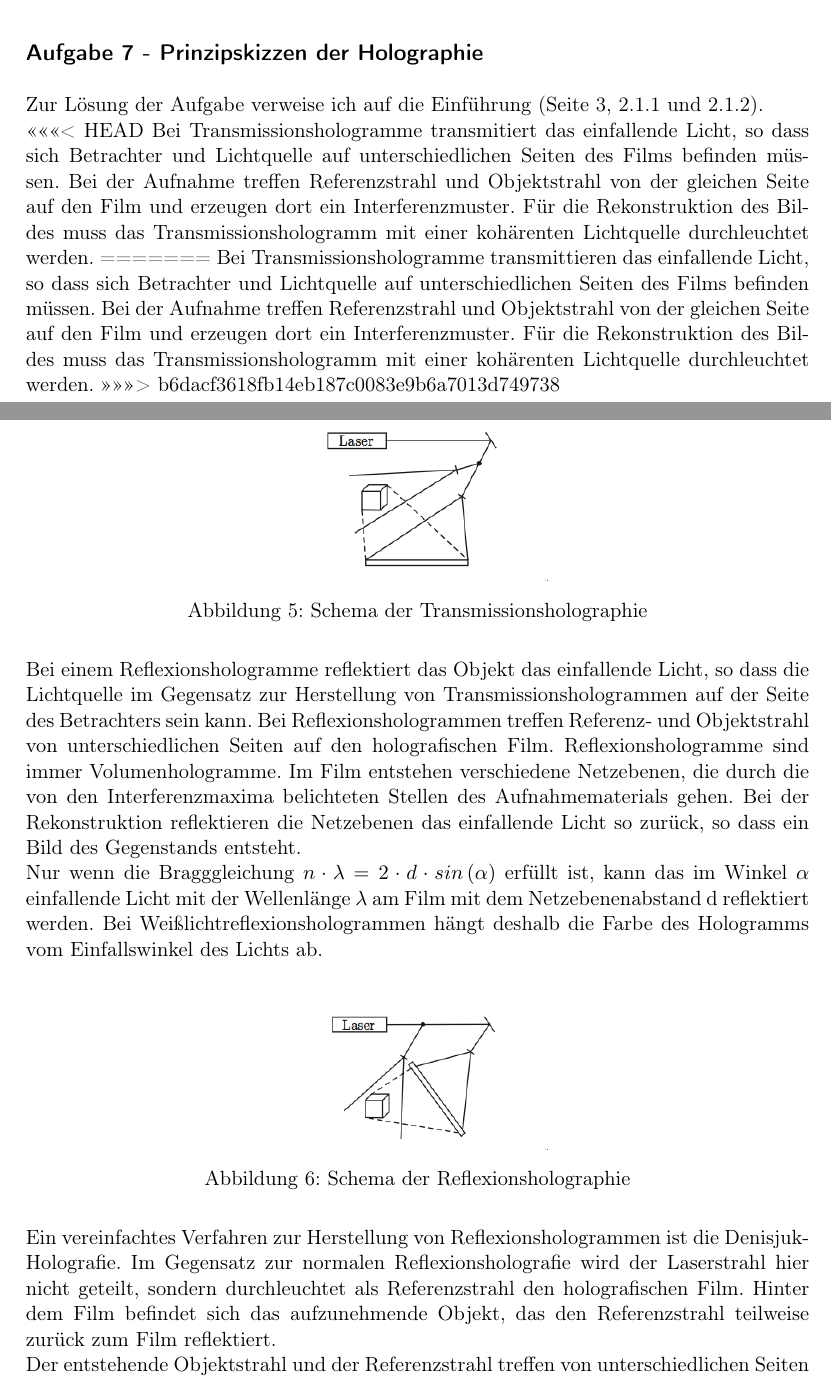
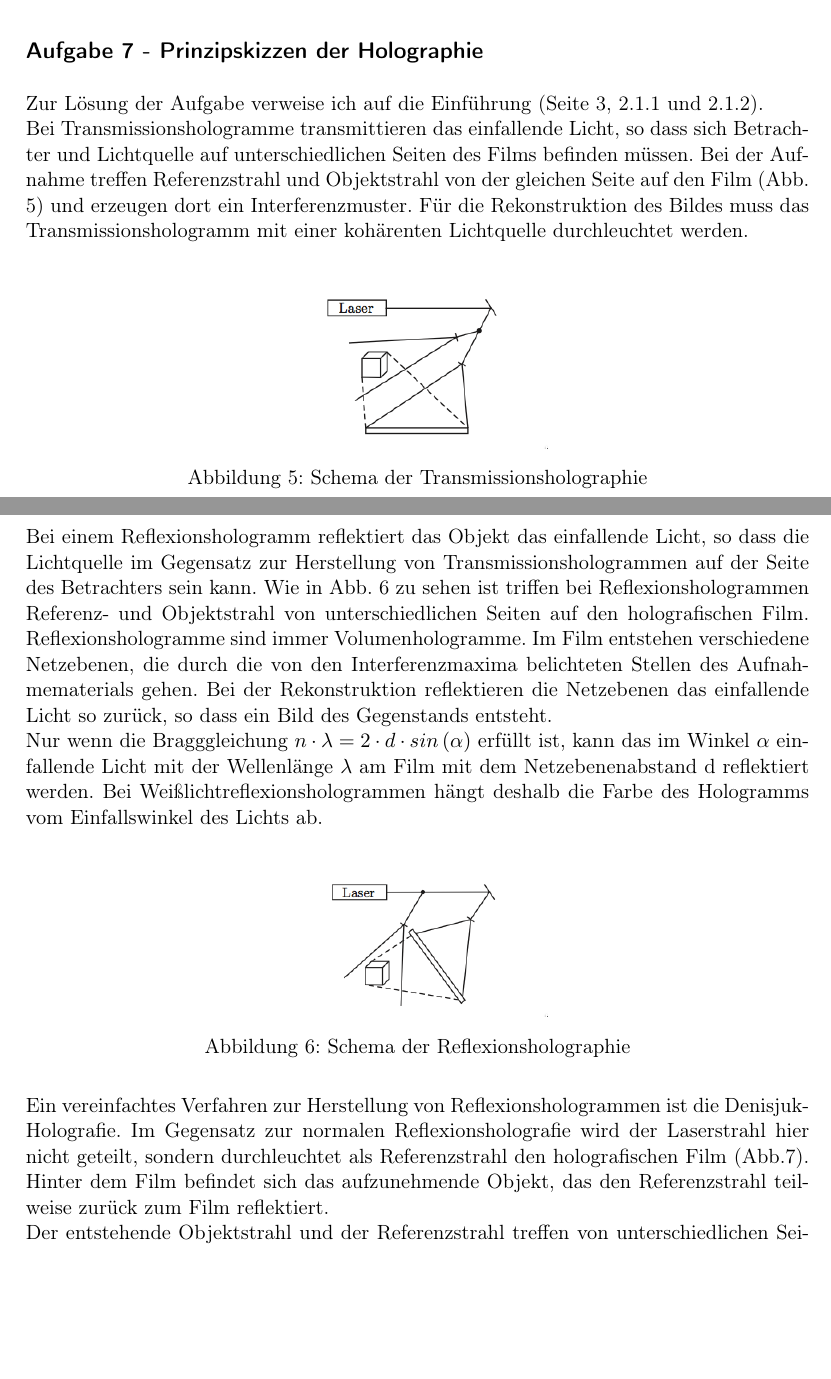
Before and after one commit to dominikwille/fp, a LaTeX document (holo/holo.tex, which reads holo/aufgabe7.tex): two parts of pages 13 and 14 of 19, joined at a grey line, cut so that both start at the same text, the shorter picture padded with empty space. Compiled offline with pdfLaTeX.

Commit message:
Aufgabe 7 endgültig

```diff
--- a/holo/aufgabe7.tex
+++ b/holo/aufgabe7.tex
@@ -1,19 +1,15 @@
 \subsection*{Aufgabe 7 - Prinzipskizzen der Holographie}
 Zur Lösung der Aufgabe verweise ich auf die Einführung (Seite 3, 2.1.1 und 2.1.2). \\
-<<<<<<< HEAD
-Bei Transmissionshologramme transmitiert das einfallende Licht, so dass sich Betrachter und Lichtquelle auf unterschiedlichen Seiten des Films befinden müssen. Bei der Aufnahme treffen Referenzstrahl und Objektstrahl von der gleichen Seite auf den Film und erzeugen dort ein Interferenzmuster. Für die Rekonstruktion des Bildes muss das Transmissionshologramm mit einer kohärenten Lichtquelle durchleuchtet werden.
-=======
-Bei Transmissionshologramme transmittieren das einfallende Licht, so dass sich Betrachter und Lichtquelle auf unterschiedlichen Seiten des Films befinden müssen. Bei der Aufnahme treffen Referenzstrahl und Objektstrahl von der gleichen Seite auf den Film und erzeugen dort ein Interferenzmuster. Für die Rekonstruktion des Bildes muss das Transmissionshologramm mit einer kohärenten Lichtquelle durchleuchtet werden.
->>>>>>> b6dacf3618fb14eb187c0083e9b6a7013d749738
+Bei Transmissionshologramme transmittieren das einfallende Licht, so dass sich Betrachter und Lichtquelle auf unterschiedlichen Seiten des Films befinden müssen. Bei der Aufnahme treffen Referenzstrahl und Objektstrahl von der gleichen Seite auf den Film (Abb. 5) und erzeugen dort ein Interferenzmuster. Für die Rekonstruktion des Bildes muss das Transmissionshologramm mit einer kohärenten Lichtquelle durchleuchtet werden.
 
 \myImage[5cm]{img/TransmittHol}{Schema der Transmissionsholographie}
 
-Bei einem Reflexionshologramme reflektiert das Objekt das einfallende Licht, so dass die Lichtquelle im Gegensatz zur Herstellung von Transmissionshologrammen auf der Seite des Betrachters sein kann. Bei Reflexionshologrammen treffen Referenz- und Objektstrahl von unterschiedlichen Seiten auf den holografischen Film. Reflexionshologramme sind immer Volumenhologramme. Im Film entstehen verschiedene Netzebenen, die durch die von den Interferenzmaxima belichteten Stellen des Aufnahmematerials gehen. Bei der Rekonstruktion reflektieren die Netzebenen das einfallende Licht so zurück, so dass ein Bild des Gegenstands entsteht.\\
+Bei einem Reflexionshologramm reflektiert das Objekt das einfallende Licht, so dass die Lichtquelle im Gegensatz zur Herstellung von Transmissionshologrammen auf der Seite des Betrachters sein kann. Wie in Abb. 6 zu sehen ist triffen bei Reflexionshologrammen Referenz- und Objektstrahl von unterschiedlichen Seiten auf den holografischen Film. Reflexionshologramme sind immer Volumenhologramme. Im Film entstehen verschiedene Netzebenen, die durch die von den Interferenzmaxima belichteten Stellen des Aufnahmematerials gehen. Bei der Rekonstruktion reflektieren die Netzebenen das einfallende Licht so zurück, so dass ein Bild des Gegenstands entsteht.\\
 Nur wenn die Bragggleichung $n \cdot \lambda = 2 \cdot d \cdot sin \left( \alpha \right)$ erfüllt ist, kann das im Winkel $\alpha$ einfallende Licht mit der Wellenlänge $\lambda$ am Film mit dem Netzebenenabstand d reflektiert werden. Bei Weißlichtreflexionshologrammen hängt deshalb die Farbe des Hologramms vom Einfallswinkel des Lichts ab.
 
 \myImage[5cm]{img/ReflexHol}{Schema der Reflexionsholographie}
 
-Ein vereinfachtes Verfahren zur Herstellung von Reflexionshologrammen ist die Denisjuk-Holografie. Im Gegensatz zur normalen Reflexionsholografie wird der Laserstrahl hier nicht geteilt, sondern durchleuchtet als Referenzstrahl den holografischen Film.
+Ein vereinfachtes Verfahren zur Herstellung von Reflexionshologrammen ist die Denisjuk-Holografie. Im Gegensatz zur normalen Reflexionsholografie wird der Laserstrahl hier nicht geteilt, sondern durchleuchtet als Referenzstrahl den holografischen Film (Abb.7).
 Hinter dem Film befindet sich das aufzunehmende Objekt, das den Referenzstrahl teilweise zurück zum Film reflektiert.\\
 Der entstehende Objektstrahl und der Referenzstrahl treffen von unterschiedlichen Seiten auf den Film und erzeugen eine Interferenzmuster. Denisjuk-Hologramme können wie alle Reflexionshologramme unter weißem Licht rekonstruiert werden.
 
```
